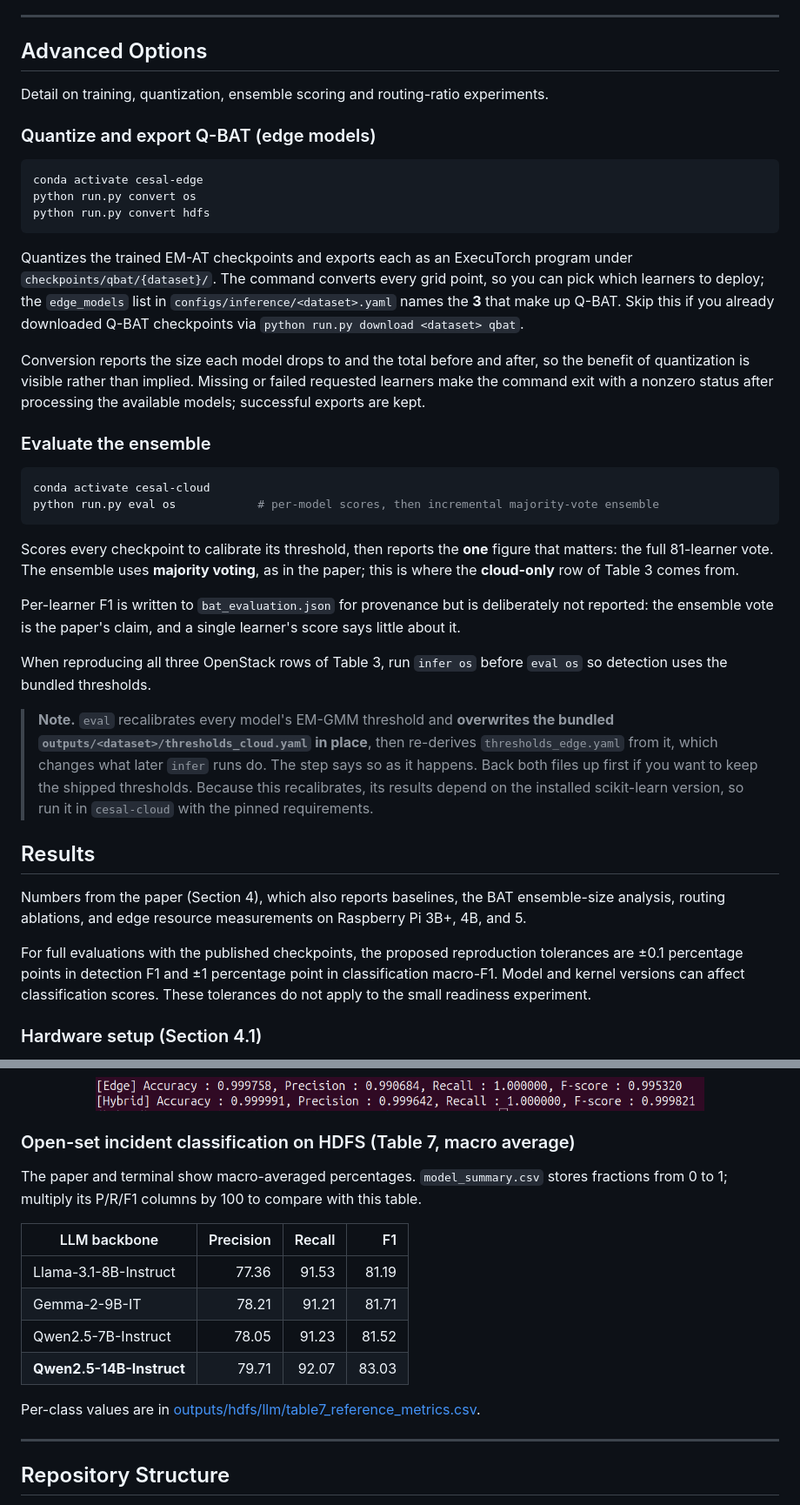
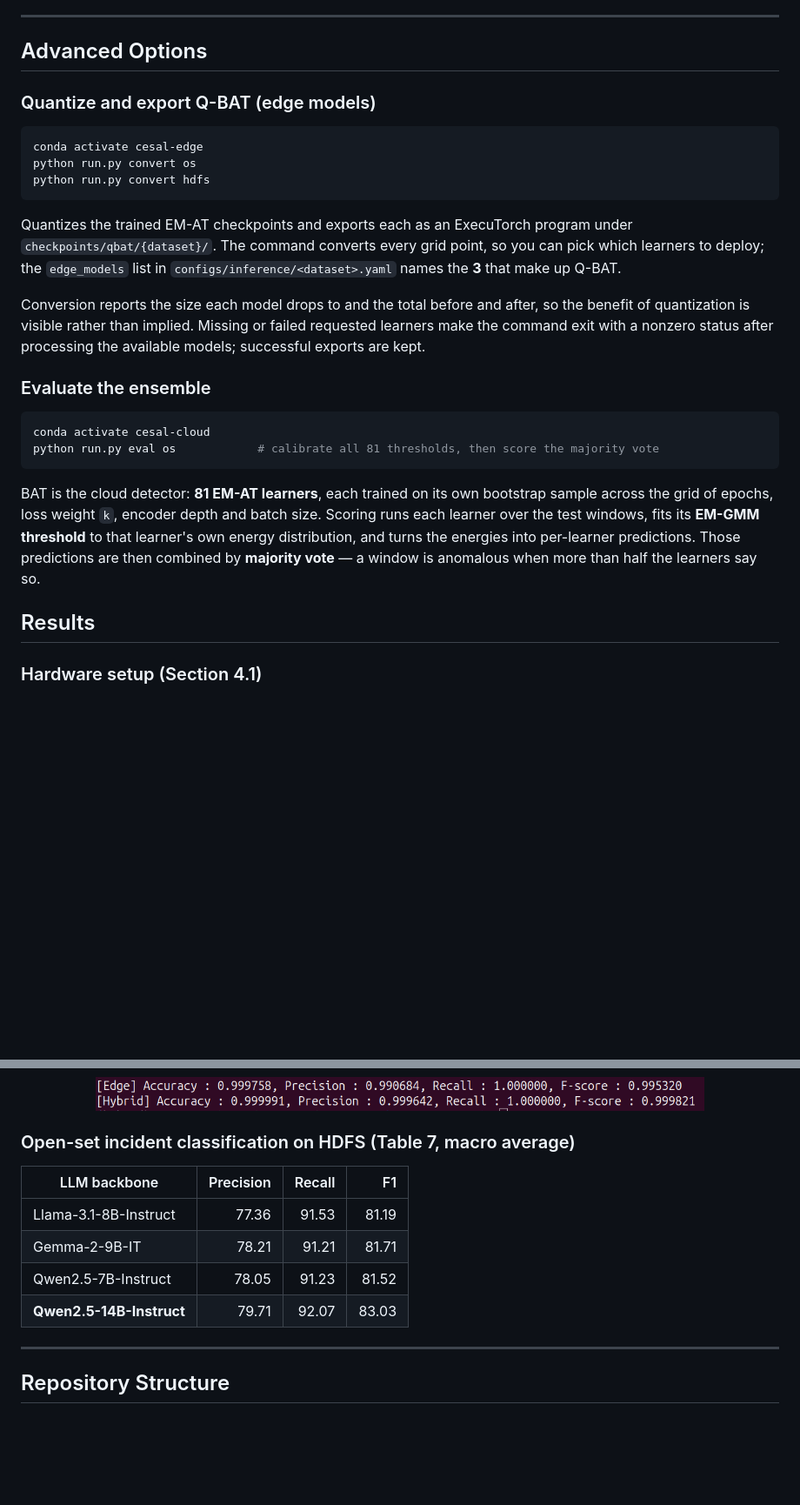
Before and after one commit to kiSmetZz28/CESAL, a Markdown page: README.md, 2 parts joined by grey strips. Shown at 87% size. Drawn GitHub-style; blank space fills up the shorter version.

Commit message:
improve readme

````diff
--- a/README.md
+++ b/README.md
@@ -357,8 +357,6 @@ The terminal commands are the paper-result evaluation path. The optional browser
 
 ## Advanced Options
 
-Detail on training, quantization, ensemble scoring and routing-ratio experiments.
-
 ### Quantize and export Q-BAT (edge models)
 
 ```bash
@@ -367,7 +365,7 @@ python run.py convert os
 python run.py convert hdfs
 ```
 
-Quantizes the trained EM-AT checkpoints and exports each as an ExecuTorch program under `checkpoints/qbat/{dataset}/`. The command converts every grid point, so you can pick which learners to deploy; the `edge_models` list in `configs/inference/<dataset>.yaml` names the **3** that make up Q-BAT. Skip this if you already downloaded Q-BAT checkpoints via `python run.py download <dataset> qbat`.
+Quantizes the trained EM-AT checkpoints and exports each as an ExecuTorch program under `checkpoints/qbat/{dataset}/`. The command converts every grid point, so you can pick which learners to deploy; the `edge_models` list in `configs/inference/<dataset>.yaml` names the **3** that make up Q-BAT.
 
 Conversion reports the size each model drops to and the total before and after, so the benefit of quantization is visible rather than implied. Missing or failed requested learners make the command exit with a nonzero status after processing the available models; successful exports are kept.
 
@@ -375,22 +373,12 @@ Conversion reports the size each model drops to and the total before and after,
 
 ```bash
 conda activate cesal-cloud
-python run.py eval os            # per-model scores, then incremental majority-vote ensemble
+python run.py eval os            # calibrate all 81 thresholds, then score the majority vote
 ```
 
-Scores every checkpoint to calibrate its threshold, then reports the **one** figure that matters: the full 81-learner vote. The ensemble uses **majority voting**, as in the paper; this is where the **cloud-only** row of Table 3 comes from.
-
-Per-learner F1 is written to `bat_evaluation.json` for provenance but is deliberately not reported: the ensemble vote is the paper's claim, and a single learner's score says little about it.
-
-When reproducing all three OpenStack rows of Table 3, run `infer os` before `eval os` so detection uses the bundled thresholds.
-
-> **Note.** `eval` recalibrates every model's EM-GMM threshold and **overwrites the bundled `outputs/<dataset>/thresholds_cloud.yaml` in place**, then re-derives `thresholds_edge.yaml` from it, which changes what later `infer` runs do. The step says so as it happens. Back both files up first if you want to keep the shipped thresholds. Because this recalibrates, its results depend on the installed scikit-learn version, so run it in `cesal-cloud` with the pinned requirements.
+BAT is the cloud detector: **81 EM-AT learners**, each trained on its own bootstrap sample across the grid of epochs, loss weight `k`, encoder depth and batch size. Scoring runs each learner over the test windows, fits its **EM-GMM threshold** to that learner's own energy distribution, and turns the energies into per-learner predictions. Those predictions are then combined by **majority vote** — a window is anomalous when more than half the learners say so.
 
 ## Results
-
-Numbers from the paper (Section 4), which also reports baselines, the BAT ensemble-size analysis, routing ablations, and edge resource measurements on Raspberry Pi 3B+, 4B, and 5.
-
-For full evaluations with the published checkpoints, the proposed reproduction tolerances are ±0.1 percentage points in detection F1 and ±1 percentage point in classification macro-F1. Model and kernel versions can affect classification scores. These tolerances do not apply to the small readiness experiment.
 
 ### Hardware setup (Section 4.1)
 
@@ -427,16 +415,12 @@ HDFS:
 
 ### Open-set incident classification on HDFS (Table 7, macro average)
 
-The paper and terminal show macro-averaged percentages. `model_summary.csv` stores fractions from 0 to 1; multiply its P/R/F1 columns by 100 to compare with this table.
-
 | LLM backbone             | Precision | Recall |    F1 |
 | ------------------------ | --------: | -----: | ----: |
 | Llama-3.1-8B-Instruct    |     77.36 |  91.53 | 81.19 |
 | Gemma-2-9B-IT            |     78.21 |  91.21 | 81.71 |
 | Qwen2.5-7B-Instruct      |     78.05 |  91.23 | 81.52 |
 | **Qwen2.5-14B-Instruct** |     79.71 |  92.07 | 83.03 |
-
-Per-class values are in [outputs/hdfs/llm/table7_reference_metrics.csv](outputs/hdfs/llm/table7_reference_metrics.csv).
 
 ---
 
````
Also changed, not shown: other parts of README.md (+1 -1 lines).
